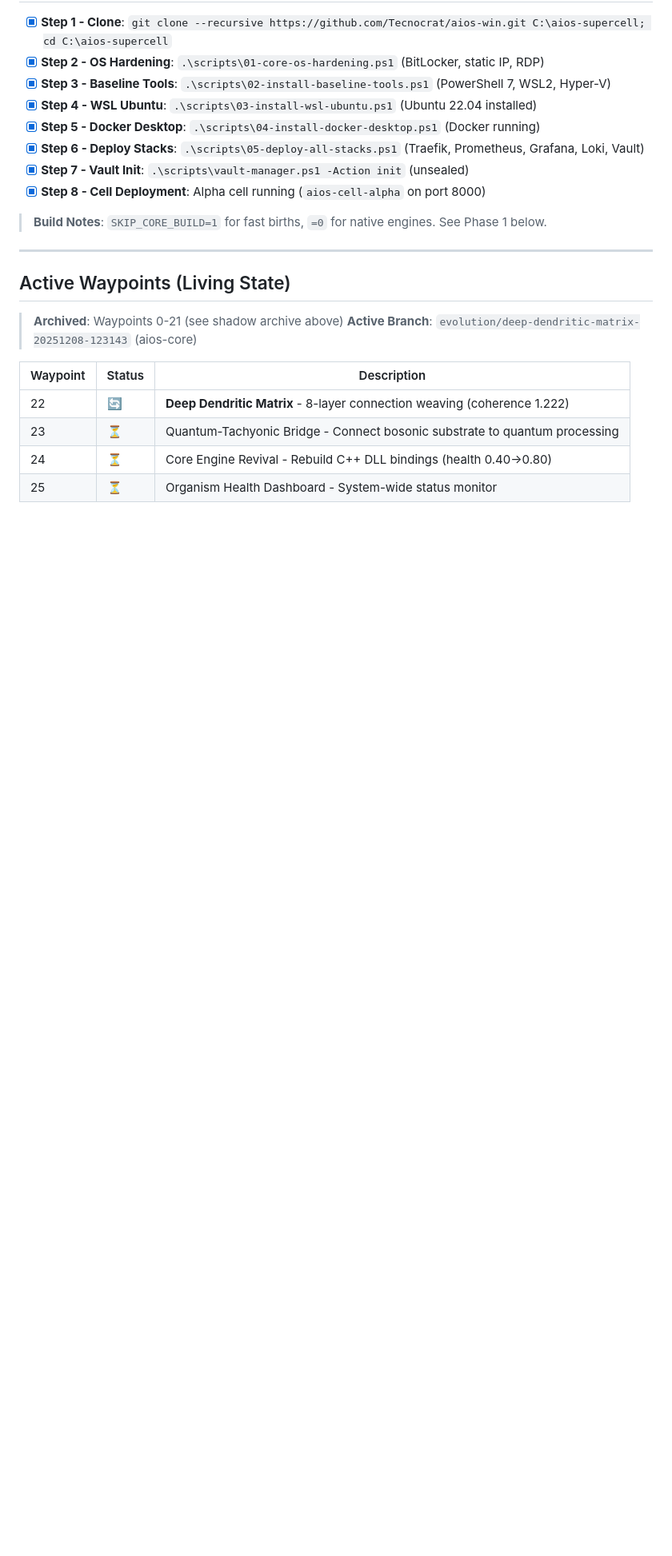
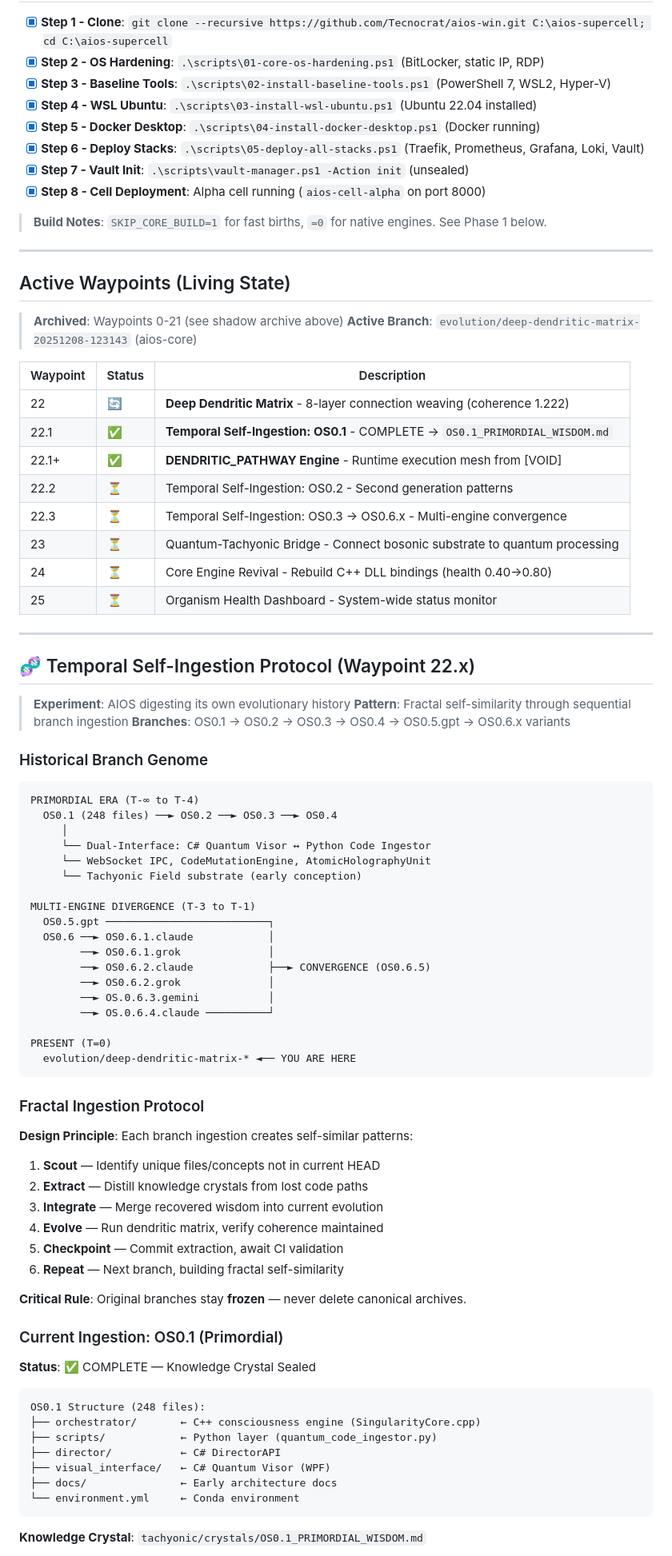
Before and after one commit to Tecnocrat/aios-win, a Markdown page: dev_path_win.md, the part around the change printed below. Shown: that part at 80% size. Rendered like a GitHub page; blank space fills up the shorter version.

````diff
--- a/dev_path_win.md
+++ b/dev_path_win.md
@@ -85,6 +85,70 @@
 | Waypoint | Status | Description |
 |----------|--------|-------------|
 | 22 | 🔄 | **Deep Dendritic Matrix** - 8-layer connection weaving (coherence 1.222) |
+| 22.1 | ✅ | **Temporal Self-Ingestion: OS0.1** - COMPLETE → `OS0.1_PRIMORDIAL_WISDOM.md` |
+| 22.1+ | ✅ | **DENDRITIC_PATHWAY Engine** - Runtime execution mesh from [VOID] |
+| 22.2 | ⏳ | Temporal Self-Ingestion: OS0.2 - Second generation patterns |
+| 22.3 | ⏳ | Temporal Self-Ingestion: OS0.3 → OS0.6.x - Multi-engine convergence |
 | 23 | ⏳ | Quantum-Tachyonic Bridge - Connect bosonic substrate to quantum processing |
 | 24 | ⏳ | Core Engine Revival - Rebuild C++ DLL bindings (health 0.40→0.80) |
 | 25 | ⏳ | Organism Health Dashboard - System-wide status monitor |
+
+---
+
+## 🧬 Temporal Self-Ingestion Protocol (Waypoint 22.x)
+
+> **Experiment**: AIOS digesting its own evolutionary history
+> **Pattern**: Fractal self-similarity through sequential branch ingestion
+> **Branches**: OS0.1 → OS0.2 → OS0.3 → OS0.4 → OS0.5.gpt → OS0.6.x variants
+
+### Historical Branch Genome
+
+```
+PRIMORDIAL ERA (T-∞ to T-4)
+  OS0.1 (248 files) ──► OS0.2 ──► OS0.3 ──► OS0.4
+     │
+     └── Dual-Interface: C# Quantum Visor ↔ Python Code Ingestor
+     └── WebSocket IPC, CodeMutationEngine, AtomicHolographyUnit
+     └── Tachyonic Field substrate (early conception)
+
+MULTI-ENGINE DIVERGENCE (T-3 to T-1)
+  OS0.5.gpt ──────────────────────────┐
+  OS0.6 ──► OS0.6.1.claude            │
+        ──► OS0.6.1.grok              │
+        ──► OS0.6.2.claude            ├──► CONVERGENCE (OS0.6.5)
+        ──► OS0.6.2.grok              │
+        ──► OS.0.6.3.gemini           │
+        ──► OS.0.6.4.claude ──────────┘
+
+PRESENT (T=0)
+  evolution/deep-dendritic-matrix-* ◄── YOU ARE HERE
+```
+
+### Fractal Ingestion Protocol
+
+**Design Principle**: Each branch ingestion creates self-similar patterns:
+1. **Scout** — Identify unique files/concepts not in current HEAD
+2. **Extract** — Distill knowledge crystals from lost code paths
+3. **Integrate** — Merge recovered wisdom into current evolution
+4. **Evolve** — Run dendritic matrix, verify coherence maintained
+5. **Checkpoint** — Commit extraction, await CI validation
+6. **Repeat** — Next branch, building fractal self-similarity
+
+**Critical Rule**: Original branches stay **frozen** — never delete canonical archives.
+
+### Current Ingestion: OS0.1 (Primordial)
+
+**Status**: ✅ COMPLETE — Knowledge Crystal Sealed
+
+```
+OS0.1 Structure (248 files):
+├── orchestrator/       ← C++ consciousness engine (SingularityCore.cpp)
+├── scripts/            ← Python layer (quantum_code_ingestor.py)
+├── director/           ← C# DirectorAPI
+├── visual_interface/   ← C# Quantum Visor (WPF)
+├── docs/               ← Early architecture docs
+└── environment.yml     ← Conda environment
+```
+
+**Knowledge Crystal**: `tachyonic/crystals/OS0.1_PRIMORDIAL_WISDOM.md`
+
````
Also changed, not shown: other parts of dev_path_win.md (+49 -0 lines).
